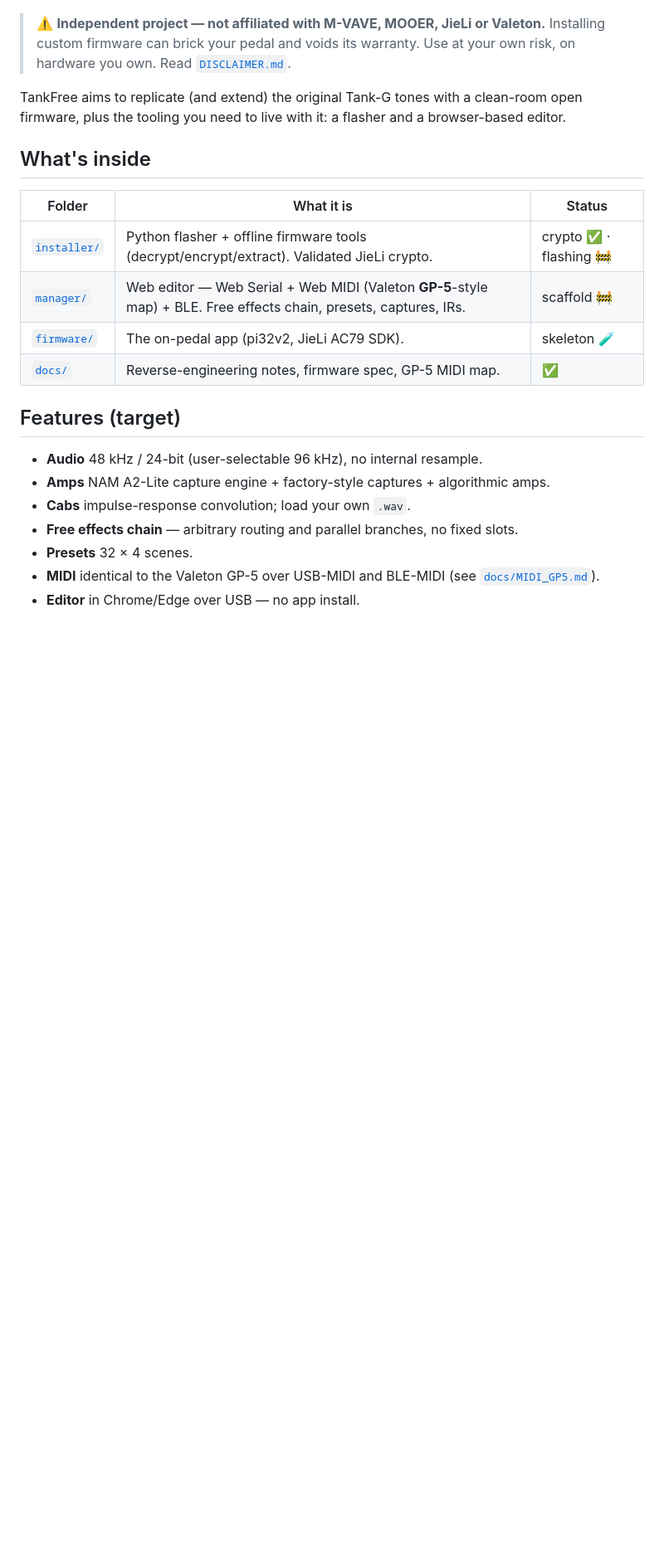
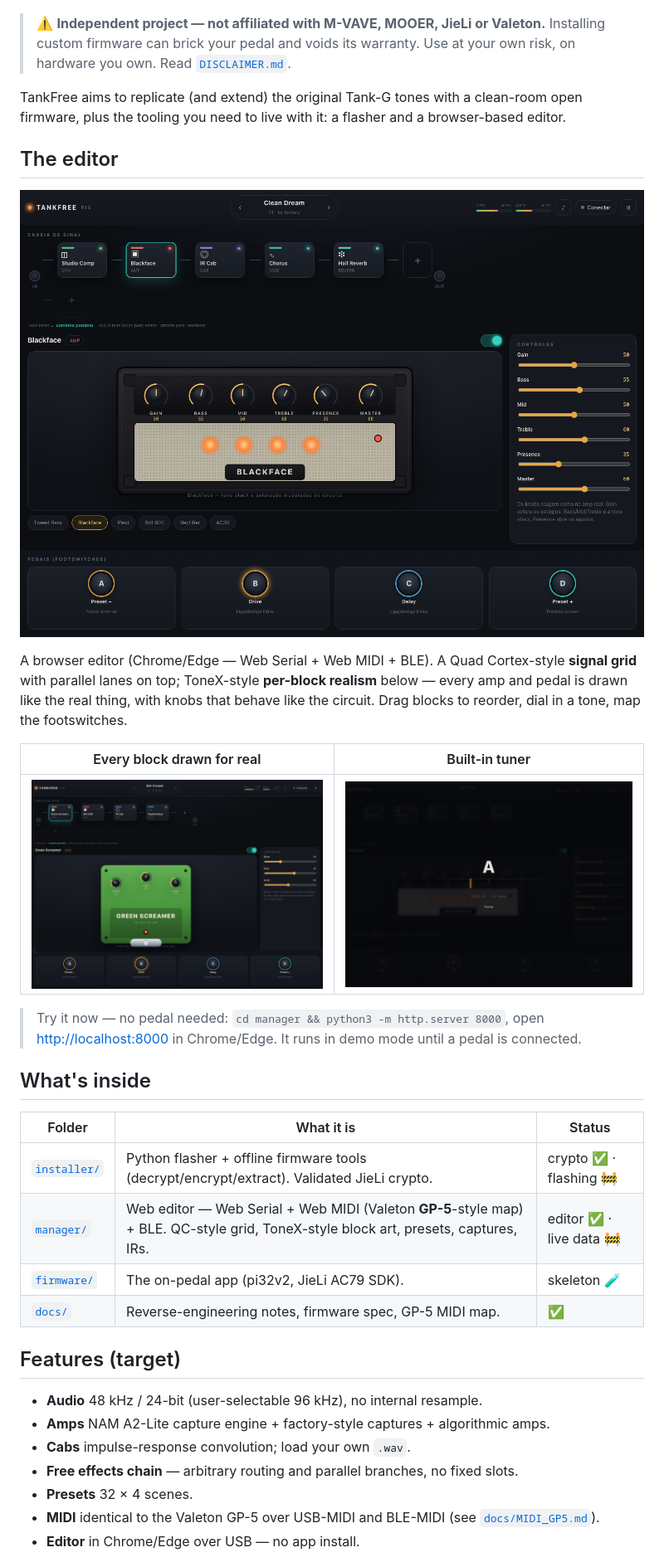
Before and after one commit to mauriliohrc/tankfree, a Markdown page: README.md, the part around the change. Shown at 83% size. GitHub-like rendering; pictures changed too: docs/img/hero.png (added), docs/img/pedal.png (added), docs/img/tuner.png (added); blank space fills up the shorter version.

```diff
--- a/README.md
+++ b/README.md
@@ -19,12 +19,28 @@ TankFree aims to replicate (and extend) the original Tank-G tones with a
 clean-room open firmware, plus the tooling you need to live with it: a flasher
 and a browser-based editor.
 
+## The editor
+
+<p align="center"><img src="docs/img/hero.png" alt="TankFree rig editor: signal chain, amp face with real knobs, and footswitches" width="100%"></p>
+
+A browser editor (Chrome/Edge — Web Serial + Web MIDI + BLE). A Quad Cortex-style
+**signal grid** with parallel lanes on top; ToneX-style **per-block realism** below
+— every amp and pedal is drawn like the real thing, with knobs that behave like the
+circuit. Drag blocks to reorder, dial in a tone, map the footswitches.
+
+| Every block drawn for real | Built-in tuner |
+|:--:|:--:|
+| <img src="docs/img/pedal.png" alt="A TS-style overdrive pedal rendered with working knobs" width="100%"> | <img src="docs/img/tuner.png" alt="Chromatic tuner overlay" width="100%"> |
+
+> Try it now — no pedal needed: `cd manager && python3 -m http.server 8000`, open
+> <http://localhost:8000> in Chrome/Edge. It runs in demo mode until a pedal is connected.
+
 ## What's inside
 
 | Folder | What it is | Status |
 |---|---|---|
 | [`installer/`](installer/) | Python flasher + offline firmware tools (decrypt/encrypt/extract). Validated JieLi crypto. | crypto ✅ · flashing 🚧 |
-| [`manager/`](manager/) | Web editor — Web Serial + Web MIDI (Valeton **GP-5**-style map) + BLE. Free effects chain, presets, captures, IRs. | scaffold 🚧 |
+| [`manager/`](manager/) | Web editor — Web Serial + Web MIDI (Valeton **GP-5**-style map) + BLE. QC-style grid, ToneX-style block art, presets, captures, IRs. | editor ✅ · live data 🚧 |
 | [`firmware/`](firmware/) | The on-pedal app (pi32v2, JieLi AC79 SDK). | skeleton 🧪 |
 | [`docs/`](docs/) | Reverse-engineering notes, firmware spec, GP-5 MIDI map. | ✅ |
 
```
Also changed, not shown: 1 other file.
